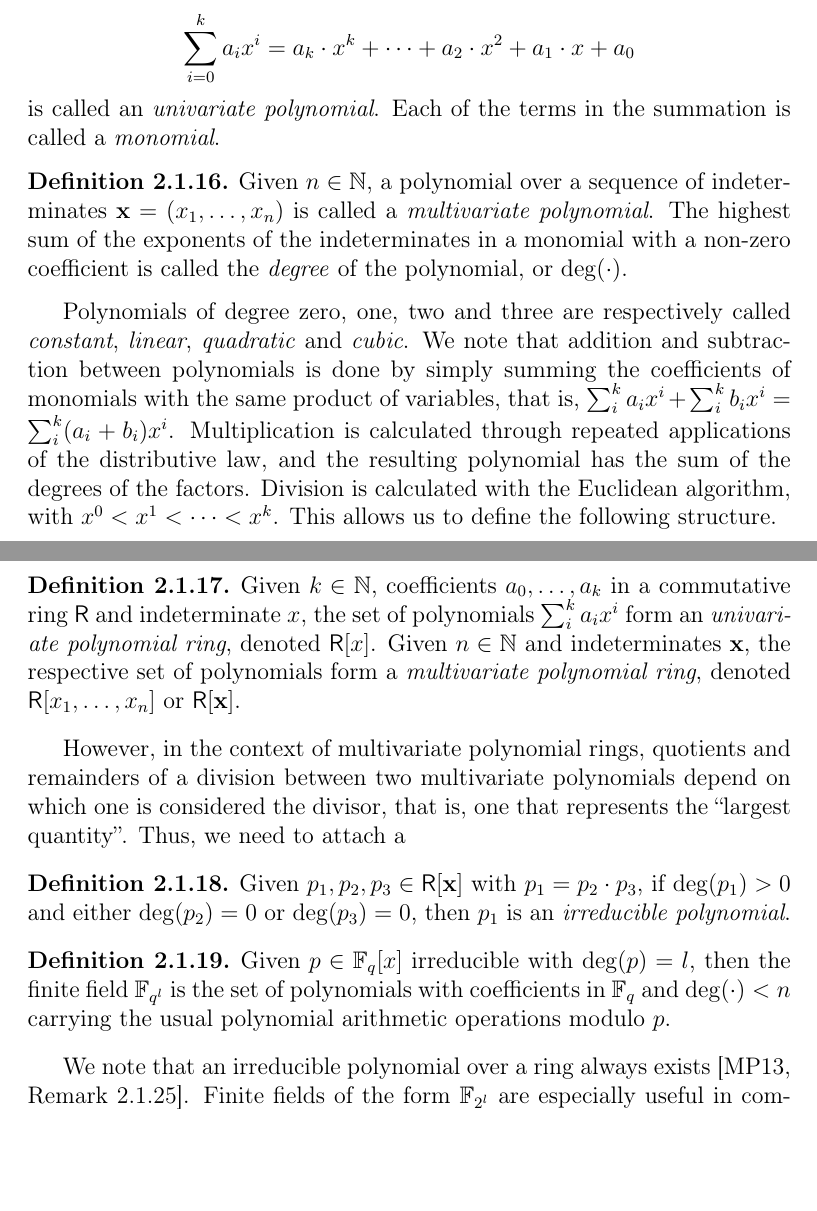
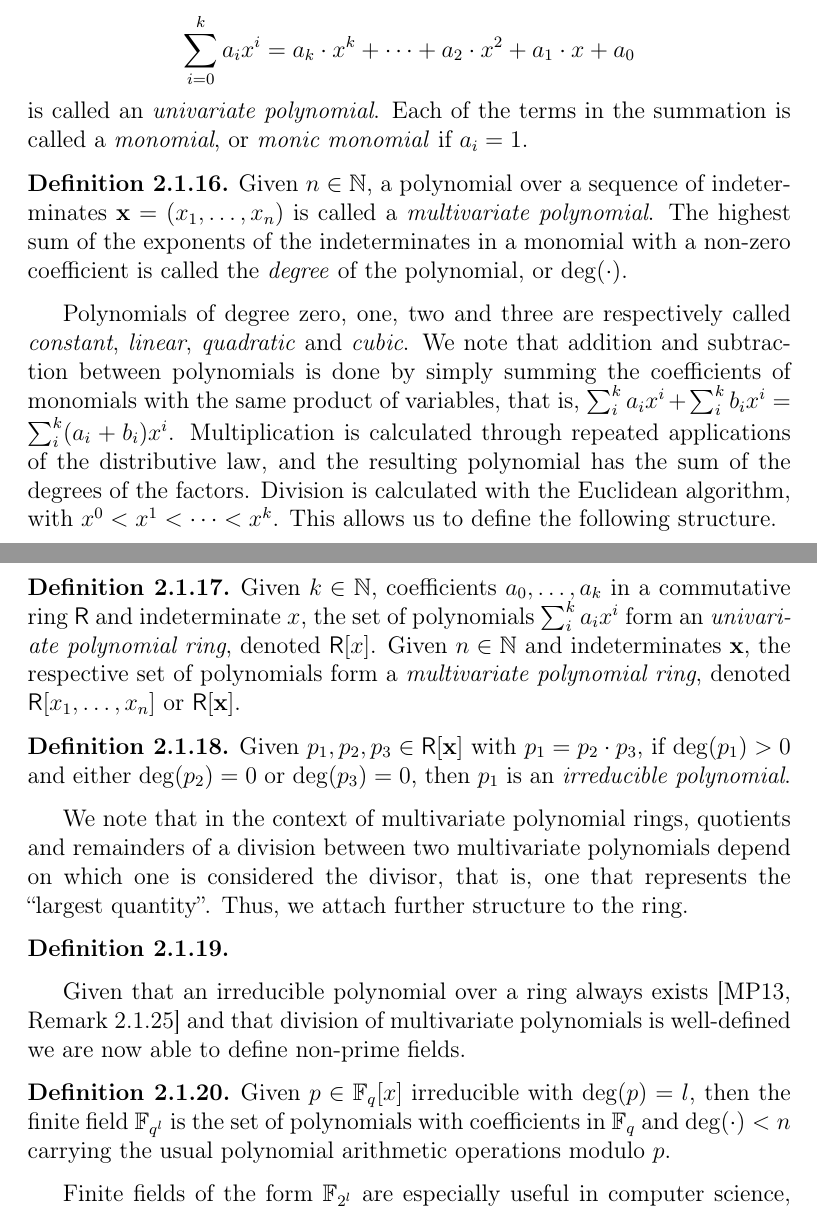
Before and after one commit to zambonin/msc, a LaTeX thesis (main.tex): two parts of pages 11 and 12 of 41, joined at a grey line, cut so that both start at the same text, the shorter picture padded with empty space. Compiled offline with pdfLaTeX.

Commit message:
overleaf_to_git: update main.tex from r5314 to r5332

```diff
--- a/main.tex
+++ b/main.tex
@@ -191,7 +191,7 @@ Particularly, Galois fields or \emph{finite fields} are at the heart of various
 For instance, the prime field $\mathbb{F}_{q}$ is composed of the set $\{0, \dots, q - 1\}$ equipped with usual addition and multiplication modulo $q$. The respective inverse operations are subtraction modulo $q$ and the modular multiplicative inverse, which is calculated by solving Bézout's identity with the extended Euclidean algorithm. Notwithstanding the aforementioned examples, we are also able to construct more elaborate structures over mathematical objects that live outside the usual sets of numbers.
 
 \begin{definition}
-  Given $k \in \mathbb{N}$, a set of expressions $A$ with $a_{0}, \dots, a_{k} \in A$ called \emph{coefficients} and an \emph{indeterminate} $x$, the expression $$\sum_{i = 0}^{k} a_{i} x^{i} = a_{k} \cdot x^{k} + \dots + a_{2} \cdot x^{2} + a_{1} \cdot x + a_{0}$$ is called an \emph{univariate polynomial}. Each of the terms in the summation is called a \emph{monomial}.
+  Given $k \in \mathbb{N}$, a set of expressions $A$ with $a_{0}, \dots, a_{k} \in A$ called \emph{coefficients} and an \emph{indeterminate} $x$, the expression $$\sum_{i = 0}^{k} a_{i} x^{i} = a_{k} \cdot x^{k} + \dots + a_{2} \cdot x^{2} + a_{1} \cdot x + a_{0}$$ is called an \emph{univariate polynomial}. Each of the terms in the summation is called a \emph{monomial}, or \emph{monic monomial} if $a_{i} = 1$.
 \end{definition}
 
 \begin{definition}
@@ -204,17 +204,23 @@ Polynomials of degree zero, one, two and three are respectively called \emph{con
   Given $k \in \mathbb{N}$, coefficients $a_{0}, \dots, a_{k}$ in a commutative ring $\textsf{R}$ and indeterminate $x$, the set of polynomials $\sum_{i}^{k} a_{i} x^{i}$ form an \emph{univariate polynomial ring}, denoted $\textsf{R}[x]$. Given $n \in \mathbb{N}$ and indeterminates $\mathbf{x}$, the respective set of polynomials form a \emph{multivariate polynomial ring}, denoted $\textsf{R}[x_{1}, \dots, x_{n}]$ or $\textsf{R}[\textbf{x}]$.
 \end{definition}
 
-However, in the context of multivariate polynomial rings, quotients and remainders of a division between two multivariate polynomials depend on which one is considered the divisor, that is, one that represents the ``largest quantity''. Thus, we need to attach a
-
 \begin{definition}
   Given $p_{1}, p_{2}, p_{3} \in \textsf{R}[\textbf{x}]$ with $p_{1} = p_{2} \cdot p_{3}$, if $\deg(p_{1}) > 0$ and either $\deg(p_{2}) = 0$ or $\deg(p_{3}) = 0$, then $p_{1}$ is an \emph{irreducible polynomial}.
 \end{definition}
+
+We note that in the context of multivariate polynomial rings, quotients and remainders of a division between two multivariate polynomials depend on which one is considered the divisor, that is, one that represents the ``largest quantity''. Thus, we attach further structure to the ring.
+
+\begin{definition}
+
+\end{definition}
+
+Given that an irreducible polynomial over a ring always exists~\cite[Remark 2.1.25]{Mullen:2013} and that division of multivariate polynomials is well-defined we are now able to define non-prime fields.
 
 \begin{definition}
   Given $p \in \mathbb{F}_{q}[x]$ irreducible with $\deg(p) = l$, then the finite field $\mathbb{F}_{q^{l}}$ is the set of polynomials with coefficients in $\mathbb{F}_{q}$ and $\deg(\cdot) < n$ carrying the usual polynomial arithmetic operations modulo $p$.
 \end{definition}
 
-We note that an irreducible polynomial over a ring always exists~\cite[Remark 2.1.25]{Mullen:2013}. Finite fields of the form $\mathbb{F}_{2^{l}}$ are especially useful in computer science, given that coefficients are restricted to $\{0, 1\}$ and may be represented by bit arrays, with arithmetic done through logic operations.
+Finite fields of the form $\mathbb{F}_{2^{l}}$ are especially useful in computer science, given that coefficients are restricted to $\{0, 1\}$ and may be represented by bit arrays, with arithmetic done through logic operations.
 
 We remark that a polynomial by itself is simply a mathematical expression, but they are commonly used to define \emph{polynomial functions}. In this case, the indeterminates are called the \emph{variables} of the function $p(\textbf{x})$ associated with the polynomial. The domain and codomain of such a function must be thus well-defined, for instance, by picking a field. Further, the solutions to the associated equation $p(\textbf{x}) = 0$, if they exist, are called the zeros of the function or the \emph{roots} of a polynomial.
 
```
